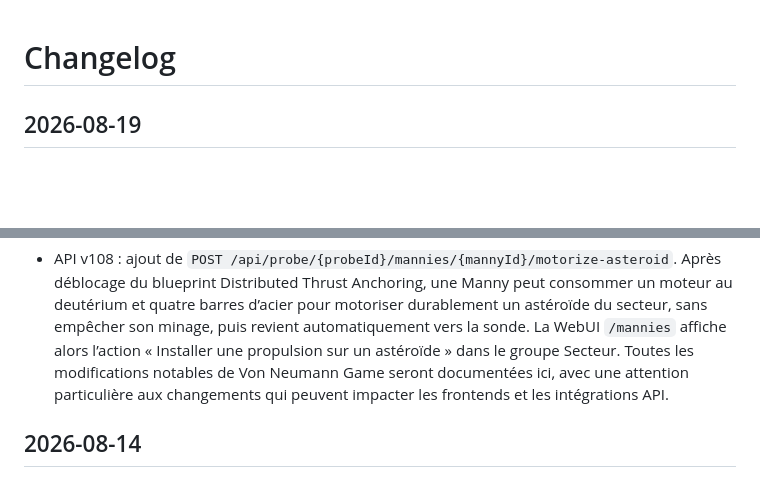
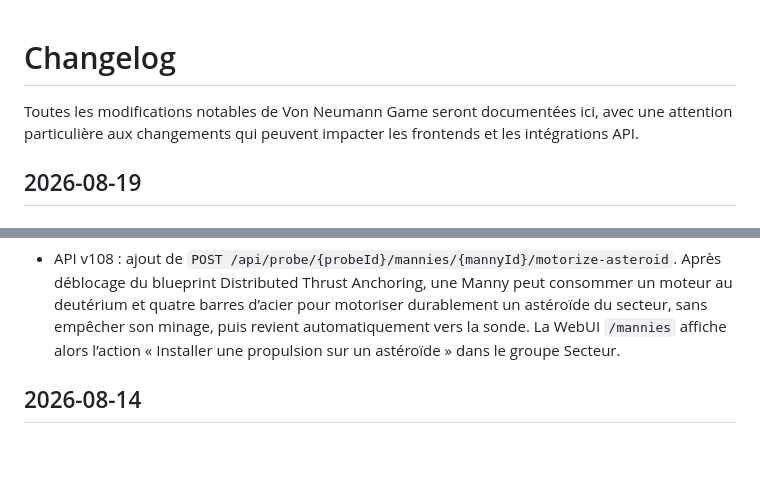
Before and after one commit to gnieark/Von-Neumann-Game, a Markdown page: CHANGELOG.md, 2 parts joined by grey strips. Drawn GitHub-style; blank space fills up the shorter version.

Commit message:
changelog

```diff
--- a/CHANGELOG.md
+++ b/CHANGELOG.md
@@ -1,4 +1,6 @@
 # Changelog
+
+Toutes les modifications notables de Von Neumann Game seront documentées ici, avec une attention particulière aux changements qui peuvent impacter les frontends et les intégrations API.
 
 ## 2026-08-19
 
@@ -23,7 +25,6 @@
 - Maintenance : `force-pending-scheduled-events-now.php` avance aussi les échéances métier des tâches Manny et de tous les mouvements encore actifs. Il recrée l’événement terminal d’un mouvement dont les événements ont déjà été consommés, afin que le prochain passage du scheduler termine réellement le transit au lieu de laisser la sonde bloquée.
 
 - API v108 : ajout de `POST /api/probe/{probeId}/mannies/{mannyId}/motorize-asteroid`. Après déblocage du blueprint Distributed Thrust Anchoring, une Manny peut consommer un moteur au deutérium et quatre barres d’acier pour motoriser durablement un astéroïde du secteur, sans empêcher son minage, puis revient automatiquement vers la sonde. La WebUI `/mannies` affiche alors l’action « Installer une propulsion sur un astéroïde » dans le groupe Secteur.
-Toutes les modifications notables de Von Neumann Game seront documentées ici, avec une attention particulière aux changements qui peuvent impacter les frontends et les intégrations API.
 
 ## 2026-08-14
 
```
